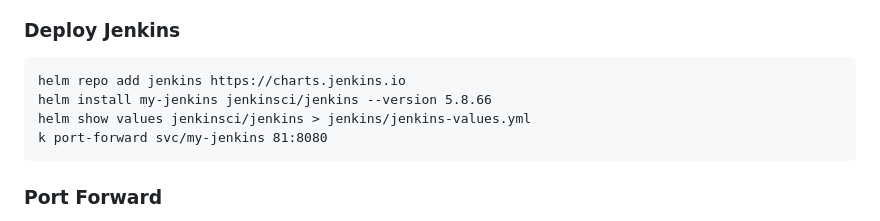
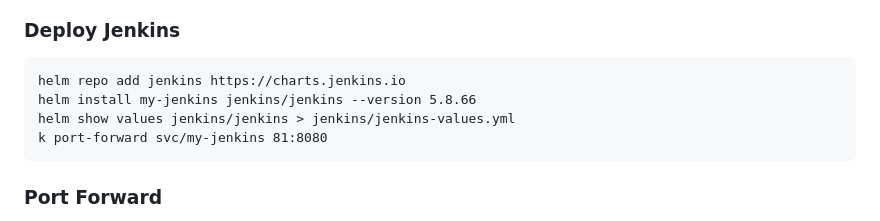
Before and after one commit to SohailHanif/CCGC5504, a Markdown page: README.md, the part around the change. GitHub-like rendering.

````diff
--- a/README.md
+++ b/README.md
@@ -212,8 +212,8 @@ helm install my-wordpress .
 ### Deploy Jenkins
 ```
 helm repo add jenkins https://charts.jenkins.io
-helm install my-jenkins jenkinsci/jenkins --version 5.8.66
-helm show values jenkinsci/jenkins > jenkins/jenkins-values.yml
+helm install my-jenkins jenkins/jenkins --version 5.8.66
+helm show values jenkins/jenkins > jenkins/jenkins-values.yml
 k port-forward svc/my-jenkins 81:8080
 ```
 
````
